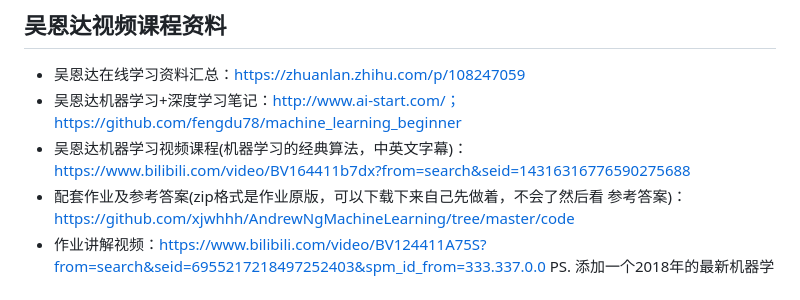
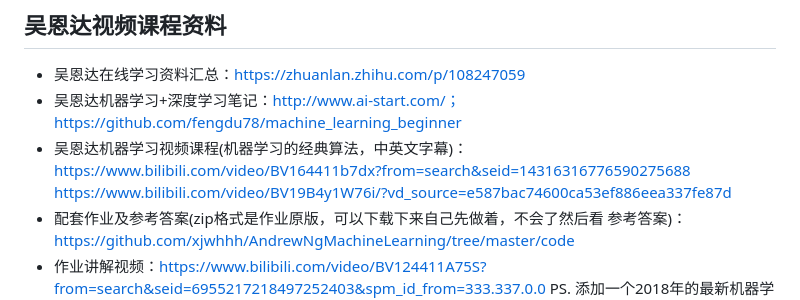
Before and after one commit to pengqianhan/Awesome-Free-AI-Course, a Markdown page: README.md, the part around the change. Rendered like a GitHub page.

```diff
--- a/README.md
+++ b/README.md
@@ -48,6 +48,7 @@ https://www.bilibili.com/video/BV1TJ411d7b7
 https://github.com/fengdu78/machine_learning_beginner
 - 吴恩达机器学习视频课程(机器学习的经典算法，中英文字幕)：
 https://www.bilibili.com/video/BV164411b7dx?from=search&seid=14316316776590275688
+https://www.bilibili.com/video/BV19B4y1W76i/?vd_source=e587bac74600ca53ef886eea337fe87d
 - 配套作业及参考答案(zip格式是作业原版，可以下载下来自己先做着，不会了然后看 参考答案)：
 https://github.com/xjwhhh/AndrewNgMachineLearning/tree/master/code
 - 作业讲解视频：https://www.bilibili.com/video/BV124411A75S?from=search&seid=6955217218497252403&spm_id_from=333.337.0.0
```
